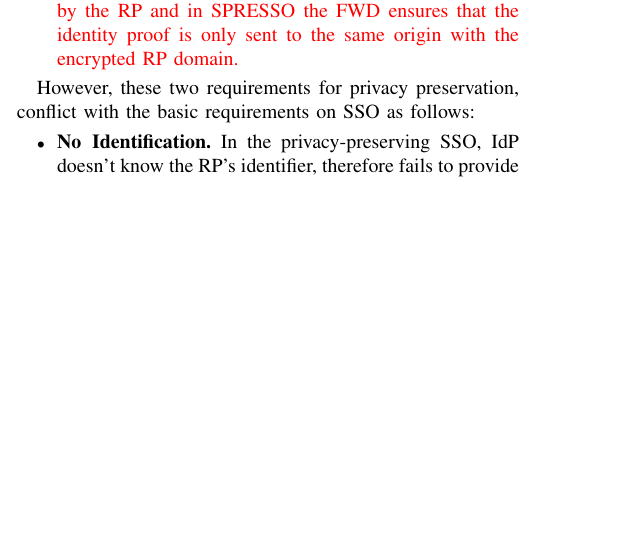
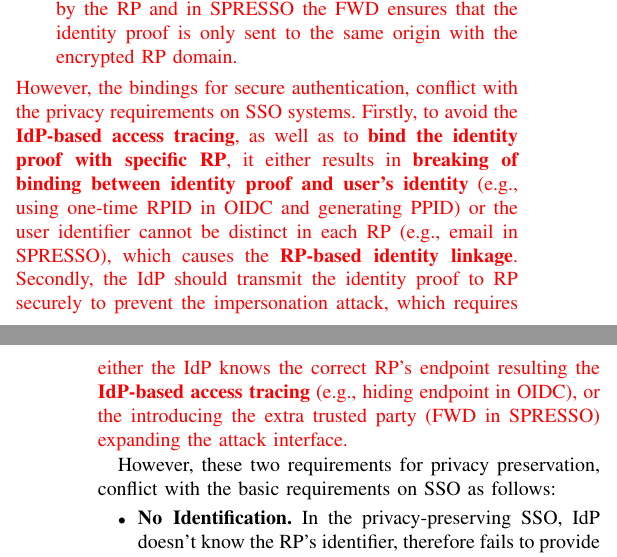
Before and after one commit to cqguo/OIDC-latex, a LaTeX paper (OIDC.tex, which reads chap/challenges.tex): part of one column of page 4 of 15 before the commit and two parts of the columns of pages 4 and 5 of 15 after it, the two joined at a grey line, cut so that both start at the same text, the shorter picture padded with empty space. Compiled offline with pdfLaTeX; a missing font is replaced by an installed copy or a similar font; a LaTeX package or settings file that is missing is left out.

Commit message:
Update challenges.tex

```diff
--- a/chap/challenges.tex
+++ b/chap/challenges.tex
@@ -35,6 +35,8 @@ To prevent RP-based identity linkage, the colluded RPs should never find the cor
 \item Binding between identity proof and user's identity. The identity proof must represent one user and the binding must be known by the RP as RP has to identify the user to provide the personalize service. It requires that the identity proof must provide the identifier to RP, which is unchanged or derivable from each other for one RP. For example, in OIDC the identity proof contains the PPID (which are not changed in one RP but distinct in different RPs) and in SPRESSO the identity proof provides the user's email.
 \item Binding between identity proof transmission and RP's identity. Based on the assumption that transmission channel is secure (e.g., transmission is protected by TLS), IdP must guarantee that the identity proof only be sent to the address hold by the honest RP. For example, in OIDC IdP only sends the identity proof to the endpoint registered by the RP and in SPRESSO the FWD ensures that the identity proof is only sent to the same origin with the encrypted RP domain.
 \end{itemize}
+However, the bindings for secure authentication, conflict with the privacy requirements on SSO systems. Firstly, to avoid the \textbf{IdP-based access tracing}, as well as to \textbf{bind the identity proof with specific RP}, it either results in \textbf{breaking of binding between identity proof and user's identity} (e.g., using one-time RPID in OIDC and generating PPID) or the user identifier cannot be distinct in each RP (e.g., email in SPRESSO), which causes the \textbf{RP-based identity linkage}. Secondly, the IdP should transmit the identity proof to RP securely to prevent the impersonation attack, which requires either the IdP knows the correct RP's endpoint resulting the \textbf{IdP-based access tracing} (e.g., hiding endpoint in OIDC), or the introducing the extra trusted party (FWD in SPRESSO) expanding the attack interface.
+
  }
 
 However, these two requirements for privacy preservation,  conflict with the basic requirements on SSO as follows: %, resulting in the following problems in SSO systems:
```
